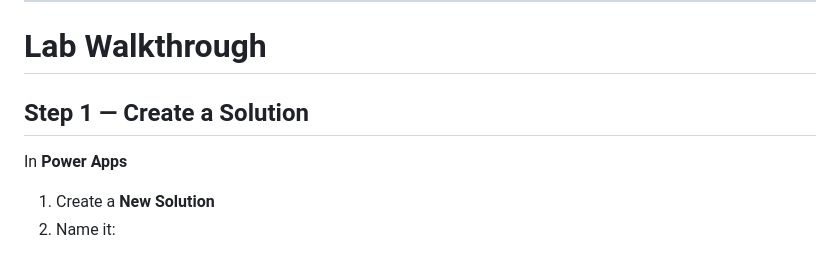
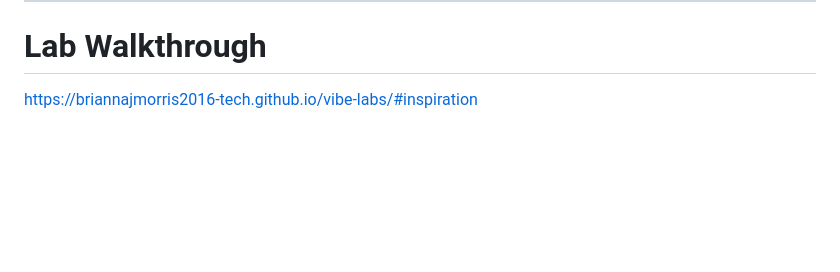
Before and after one commit to briannajmorris2016-tech/vibe-labs, a Markdown page: README.md, the part around the change. Drawn GitHub-style; blank space fills up the shorter version.

Commit message:
Update README to remove Step 1 instructions
Removed instructions for creating a new solution in Power Apps.

```diff
--- a/README.md
+++ b/README.md
@@ -121,9 +121,4 @@ If you encounter access issues, contact a lab facilitator.
 
 # Lab Walkthrough
 
-## Step 1 — Create a Solution
-
-In **Power Apps**
-
-1. Create a **New Solution**
-2. Name it:
+https://briannajmorris2016-tech.github.io/vibe-labs/#inspiration
```
